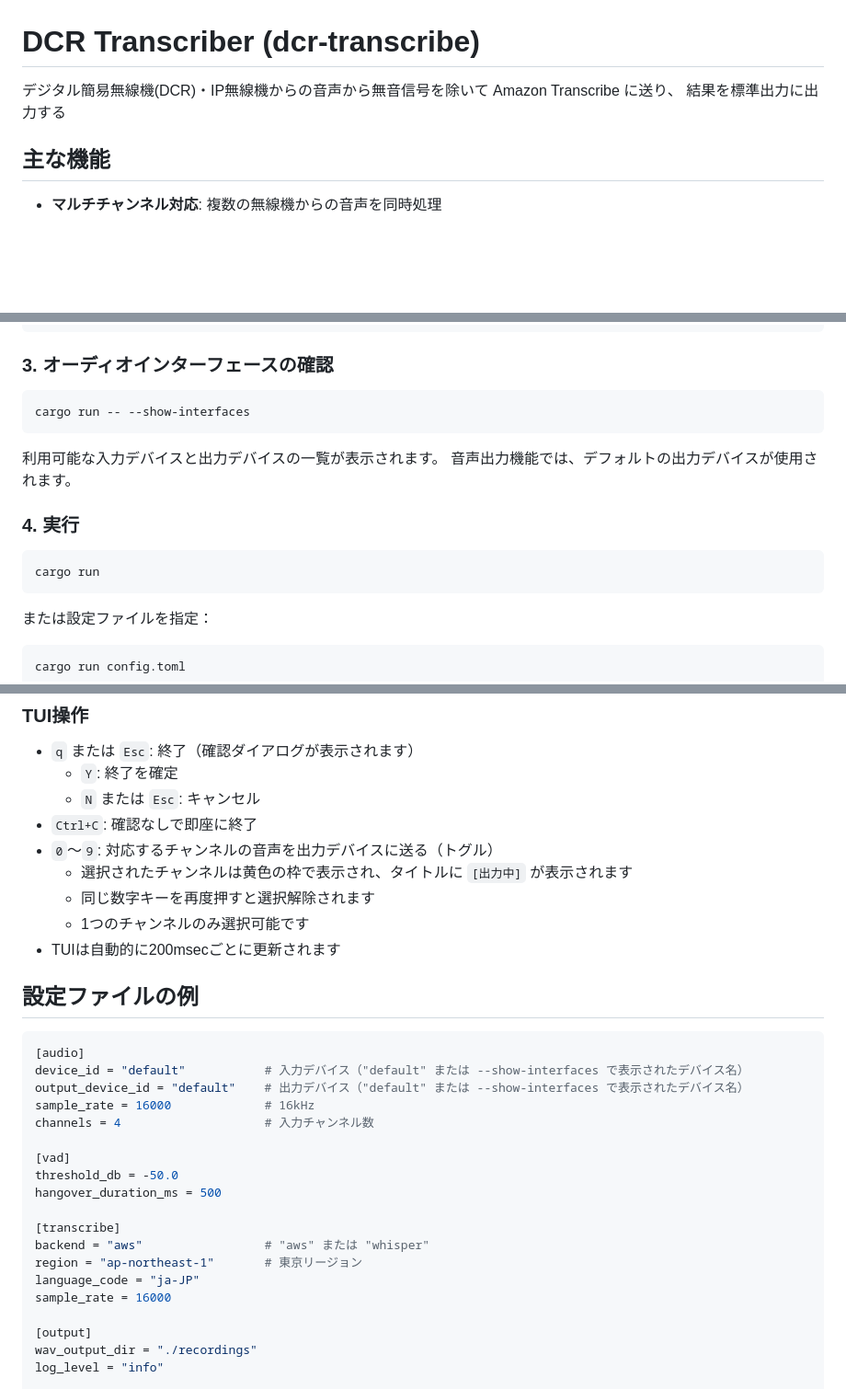
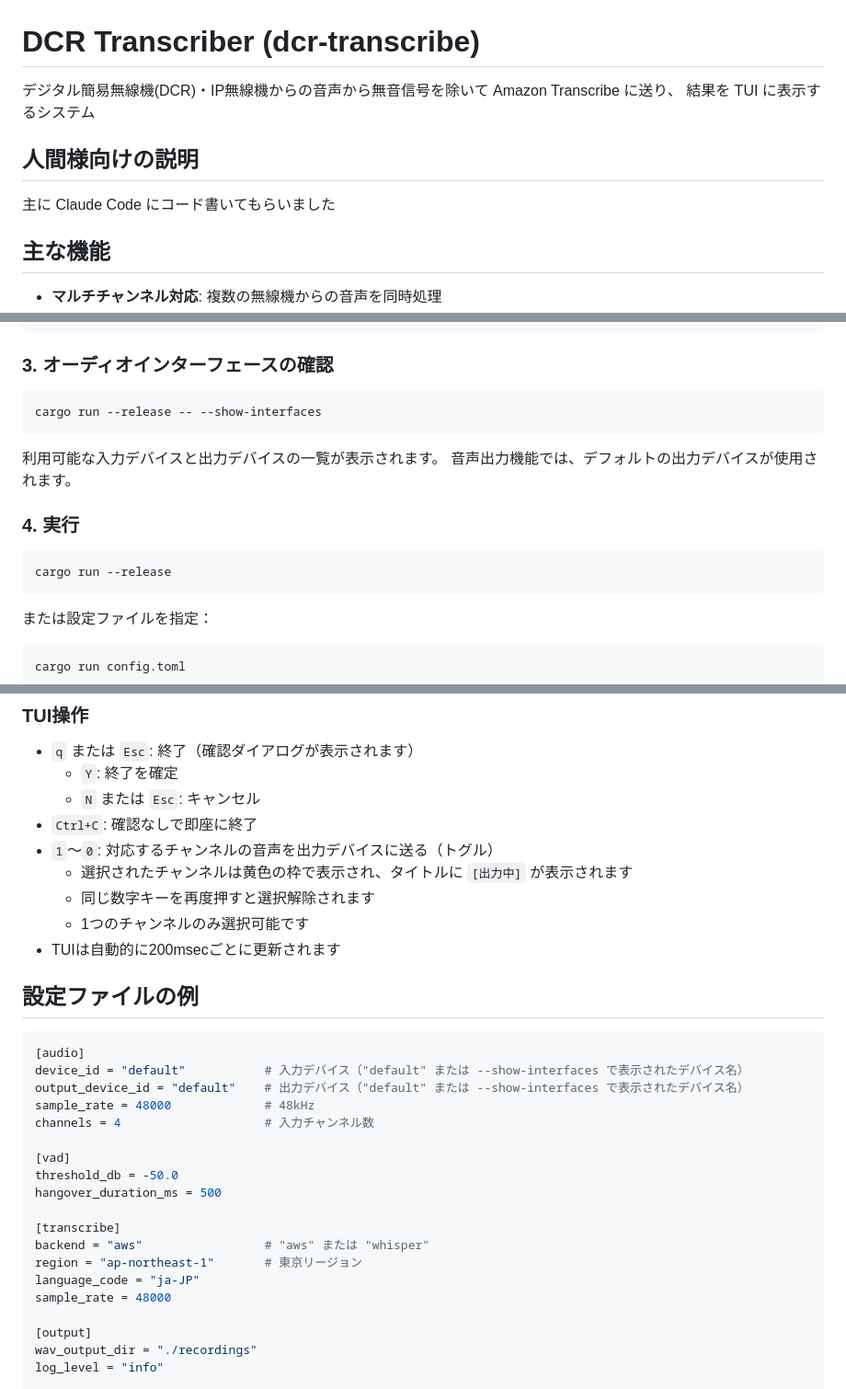
Before and after one commit to nappa/dcr-transcribe, a Markdown page: README.md, 3 parts joined by grey strips. Shown at 92% size. Rendered like a GitHub page; blank space fills up the shorter version.

````diff
--- a/README.md
+++ b/README.md
@@ -1,7 +1,11 @@
 # DCR Transcriber (dcr-transcribe)
 
 デジタル簡易無線機(DCR)・IP無線機からの音声から無音信号を除いて Amazon Transcribe に送り、
-結果を標準出力に出力する
+結果を TUI に表示するシステム
+
+## 人間様向けの説明
+
+主に Claude Code にコード書いてもらいました
 
 ## 主な機能
 
@@ -46,7 +50,7 @@ export AWS_REGION="ap-northeast-1"
 ### 3. オーディオインターフェースの確認
 
 ```bash
-cargo run -- --show-interfaces
+cargo run --release -- --show-interfaces
 ```
 
 利用可能な入力デバイスと出力デバイスの一覧が表示されます。
@@ -55,7 +59,7 @@ cargo run -- --show-interfaces
 ### 4. 実行
 
 ```bash
-cargo run
+cargo run --release
 ```
 
 または設定ファイルを指定：
@@ -113,7 +117,7 @@ TUI画面で `q` または `Esc` キーを押すと確認ダイアログが表
   - `Y`: 終了を確定
   - `N` または `Esc`: キャンセル
 - `Ctrl+C`: 確認なしで即座に終了
-- `0`～`9`: 対応するチャンネルの音声を出力デバイスに送る（トグル）
+- `1`～`0`: 対応するチャンネルの音声を出力デバイスに送る（トグル）
   - 選択されたチャンネルは黄色の枠で表示され、タイトルに `[出力中]` が表示されます
   - 同じ数字キーを再度押すと選択解除されます
   - 1つのチャンネルのみ選択可能です
@@ -125,7 +129,7 @@ TUI画面で `q` または `Esc` キーを押すと確認ダイアログが表
 [audio]
 device_id = "default"           # 入力デバイス（"default" または --show-interfaces で表示されたデバイス名）
 output_device_id = "default"    # 出力デバイス（"default" または --show-interfaces で表示されたデバイス名）
-sample_rate = 16000             # 16kHz
+sample_rate = 48000             # 48kHz
 channels = 4                    # 入力チャンネル数
 
 [vad]
@@ -136,7 +140,7 @@ hangover_duration_ms = 500
 backend = "aws"                 # "aws" または "whisper"
 region = "ap-northeast-1"       # 東京リージョン
 language_code = "ja-JP"
-sample_rate = 16000
+sample_rate = 48000
 
 [output]
 wav_output_dir = "./recordings"
````
